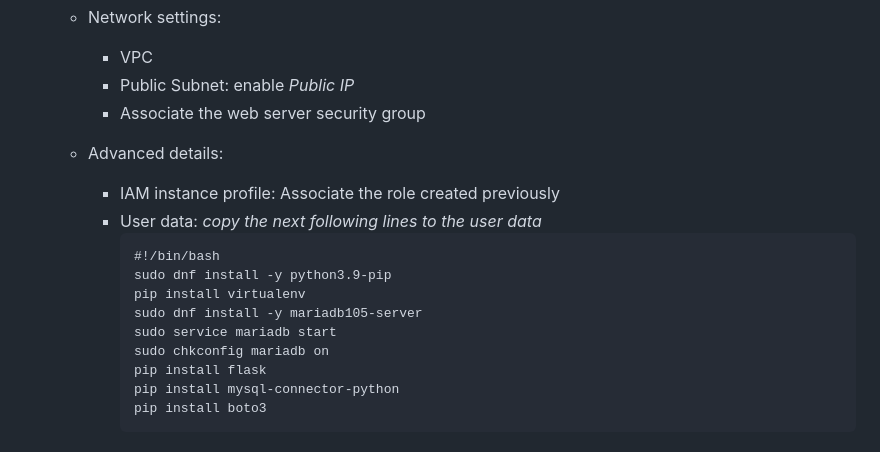
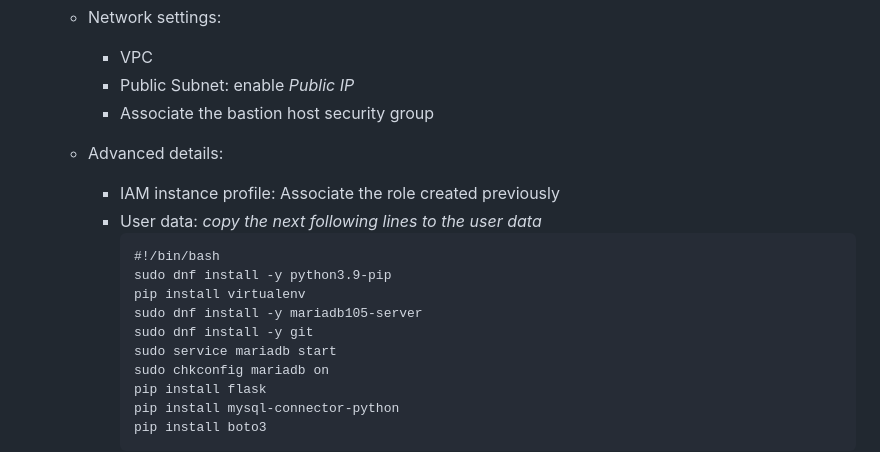
Before and after one commit to jhorvi24/architecture-ha-hs, a Markdown page: README.md, the part around one of its changes. Drawn GitHub-style.

```diff
--- a/README.md
+++ b/README.md
@@ -101,7 +101,7 @@ In this guide, I will configure a Virtual Private Cloud (VPC) to deploy a Python
      - Network settings:
         - VPC
         - Public Subnet: enable *Public IP*
-        - Associate the web server security group
+        - Associate the bastion host security group
      - Advanced details:
         - IAM instance profile: Associate the role created previously
         - User data: *copy the next following lines to the user data*
@@ -110,6 +110,7 @@ In this guide, I will configure a Virtual Private Cloud (VPC) to deploy a Python
            sudo dnf install -y python3.9-pip
            pip install virtualenv
            sudo dnf install -y mariadb105-server
+           sudo dnf install -y git
            sudo service mariadb start
            sudo chkconfig mariadb on
            pip install flask
```
Also changed, not shown: other parts of README.md (+1 -0 lines).
